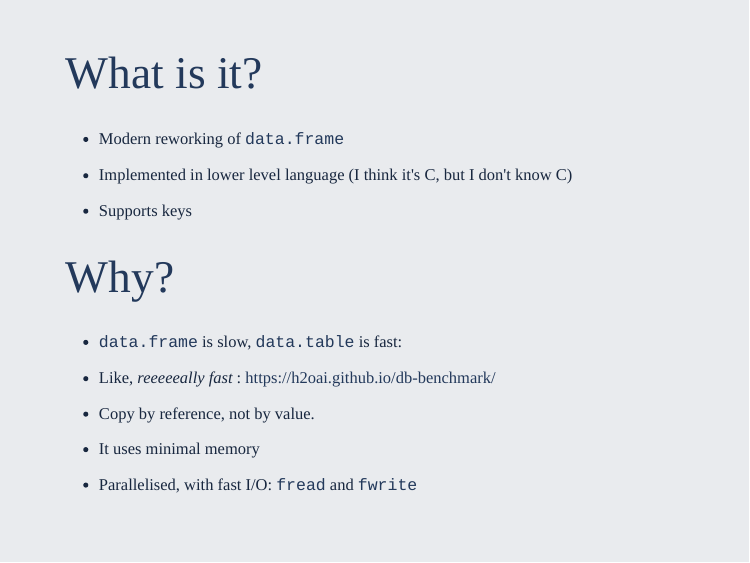
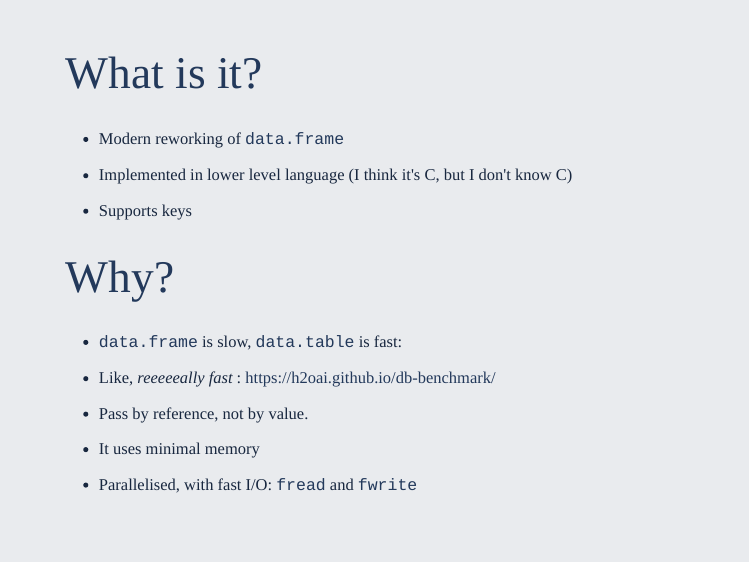
Before and after one commit to chrismainey/Why_I_love_datatable, an R Markdown document (Why_I_love_datatable.Rmd): page 2 of 4. The pictures show the slides in the output file Why_I_love_datatable.html that the author committed with the source; the slides are laid out offline by our stand-in for remark.js, each with all of its steps uncovered, in fonts that may differ from those the slides ask for, and without slide numbers, shadows or browser add-ons; library style sheets and scripts come from the installed R packages.

Commit message:
copy to pass

```diff
--- a/Why_I_love_datatable.Rmd
+++ b/Why_I_love_datatable.Rmd
@@ -75,7 +75,7 @@ mono_light(base_color = "#23395b",
 
 --
 
-+ Copy by reference, not by value.
++ Pass by reference, not by value.
 
 --
 
```
Also changed, not shown: Why_I_love_datatable.html.
